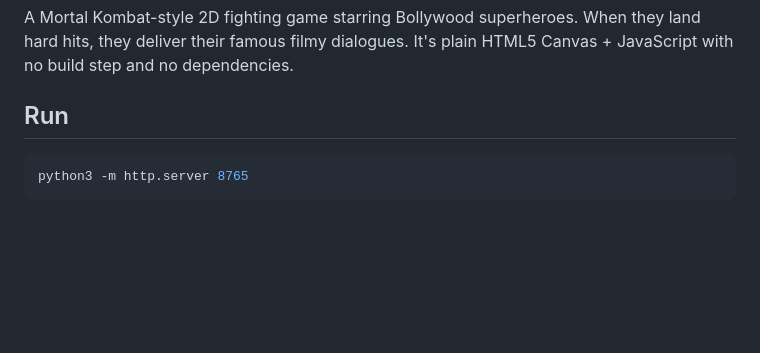
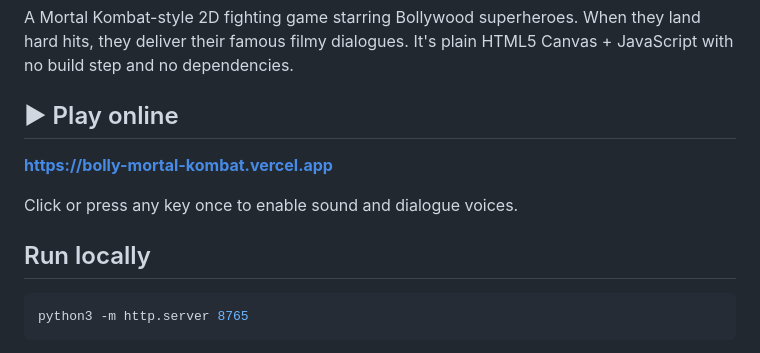
Before and after one commit to hardikshimpi/bolly-kombat, a Markdown page: README.md, the part around the change. Rendered like a GitHub page; blank space fills up the shorter version.

Commit message:
Add Play online link to README
Co-Authored-By: Claude Opus 5.5 <noreply@anthropic.com>

````diff
--- a/README.md
+++ b/README.md
@@ -3,7 +3,13 @@
 A Mortal Kombat-style 2D fighting game starring Bollywood superheroes. When they land hard hits, they deliver their famous filmy dialogues.
 It's plain HTML5 Canvas + JavaScript with no build step and no dependencies.
 
-## Run
+## ▶ Play online
+
+**https://bolly-mortal-kombat.vercel.app**
+
+Click or press any key once to enable sound and dialogue voices.
+
+## Run locally
 
 ```bash
 python3 -m http.server 8765
````
